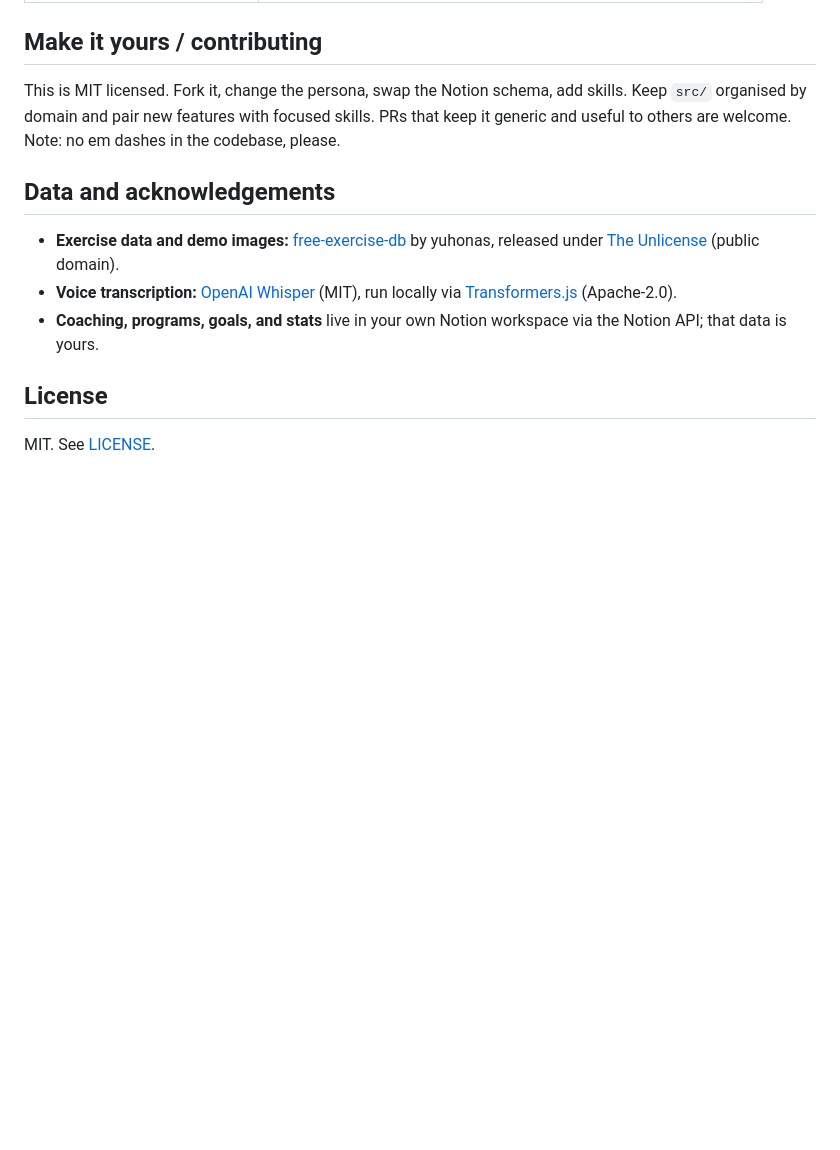
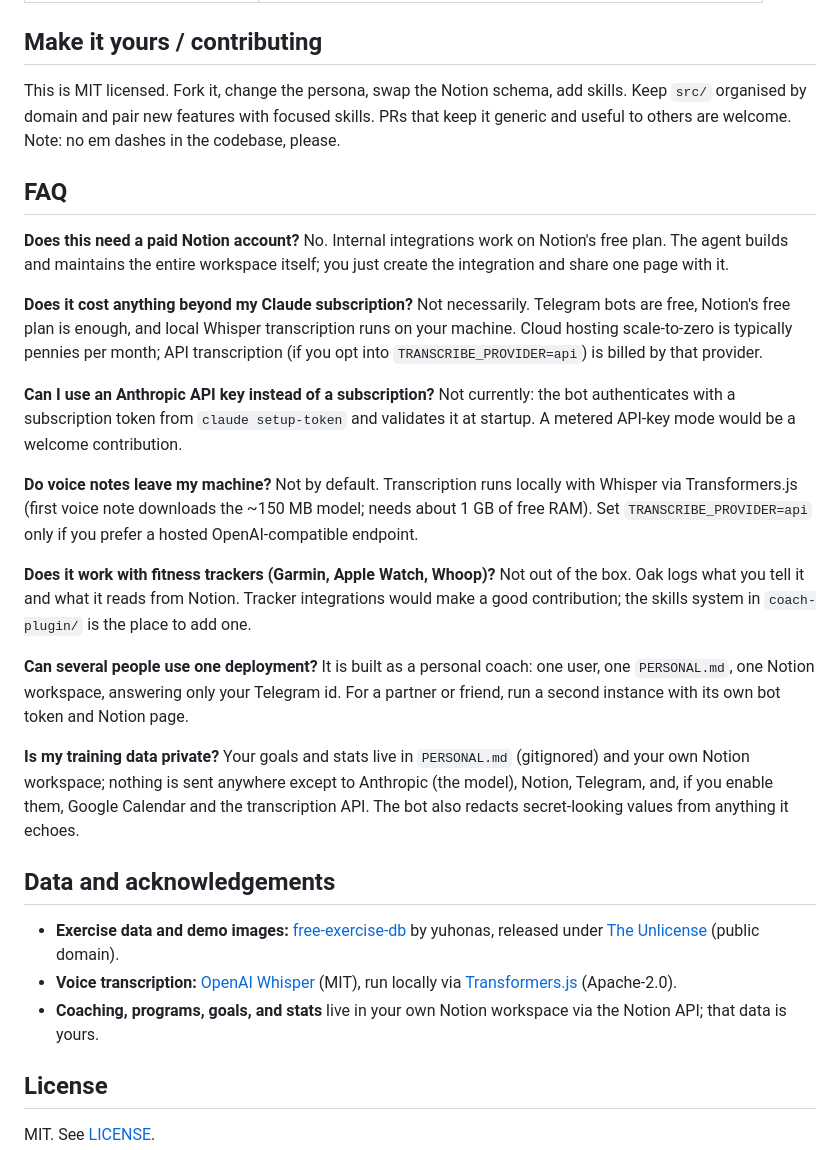
Before and after one commit to FrancescoCoding/Oak, a Markdown page: README.md, the part around one of its changes. Rendered like a GitHub page; blank space fills up the shorter version.

Commit message:
Update README to include setup requirements and hosting options for Oak

```diff
--- a/README.md
+++ b/README.md
@@ -153,6 +207,43 @@ This is MIT licensed. Fork it, change the persona, swap the Notion schema, add s
 `src/` organised by domain and pair new features with focused skills. PRs that keep it generic
 and useful to others are welcome. Note: no em dashes in the codebase, please.
 
+## FAQ
+
+**Does this need a paid Notion account?**
+No. Internal integrations work on Notion's free plan. The agent builds and maintains the
+entire workspace itself; you just create the integration and share one page with it.
+
+**Does it cost anything beyond my Claude subscription?**
+Not necessarily. Telegram bots are free, Notion's free plan is enough, and local Whisper
+transcription runs on your machine. Cloud hosting scale-to-zero is typically pennies per
+month; API transcription (if you opt into `TRANSCRIBE_PROVIDER=api`) is billed by that
+provider.
+
+**Can I use an Anthropic API key instead of a subscription?**
+Not currently: the bot authenticates with a subscription token from `claude setup-token`
+and validates it at startup. A metered API-key mode would be a welcome contribution.
+
+**Do voice notes leave my machine?**
+Not by default. Transcription runs locally with Whisper via Transformers.js (first voice
+note downloads the ~150 MB model; needs about 1 GB of free RAM). Set
+`TRANSCRIBE_PROVIDER=api` only if you prefer a hosted OpenAI-compatible endpoint.
+
+**Does it work with fitness trackers (Garmin, Apple Watch, Whoop)?**
+Not out of the box. Oak logs what you tell it and what it reads from Notion. Tracker
+integrations would make a good contribution; the skills system in `coach-plugin/` is the
+place to add one.
+
+**Can several people use one deployment?**
+It is built as a personal coach: one user, one `PERSONAL.md`, one Notion workspace,
+answering only your Telegram id. For a partner or friend, run a second instance with its
+own bot token and Notion page.
+
+**Is my training data private?**
+Your goals and stats live in `PERSONAL.md` (gitignored) and your own Notion workspace;
+nothing is sent anywhere except to Anthropic (the model), Notion, Telegram, and, if you
+enable them, Google Calendar and the transcription API. The bot also redacts
+secret-looking values from anything it echoes.
+
 ## Data and acknowledgements
 
 - **Exercise data and demo images:** [free-exercise-db](https://github.com/yuhonas/free-exercise-db)
```
Also changed, not shown: other parts of README.md (+54 -0 lines).
